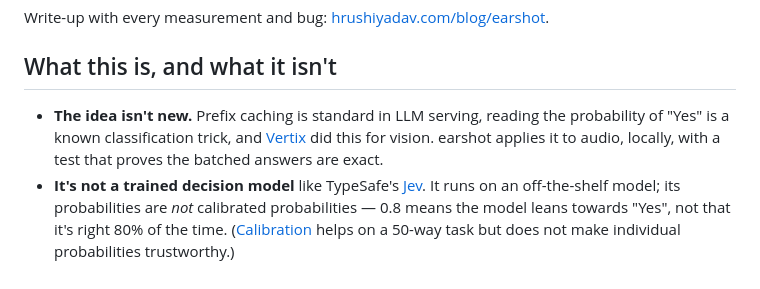
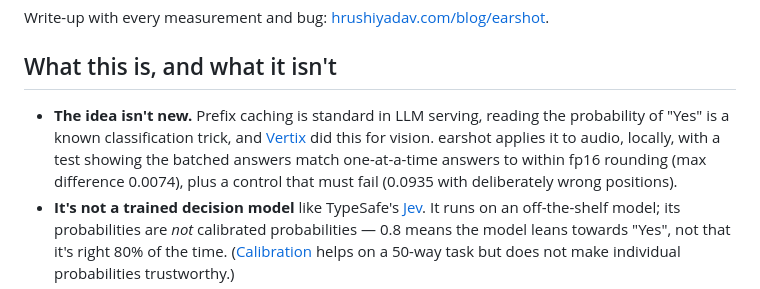
Before and after one commit to HrushiYadav/earshot, a Markdown page: README.md, the part around the change. Rendered like a GitHub page.

Commit message:
README: say 'match within fp16 rounding', not 'exact'

```diff
--- a/README.md
+++ b/README.md
@@ -12,7 +12,7 @@ Write-up with every measurement and bug: [hrushiyadav.com/blog/earshot](https://
 
 ## What this is, and what it isn't
 
-- **The idea isn't new.** Prefix caching is standard in LLM serving, reading the probability of "Yes" is a known classification trick, and [Vertix](https://github.com/drxddy/vertix) did this for vision. earshot applies it to audio, locally, with a test that proves the batched answers are exact.
+- **The idea isn't new.** Prefix caching is standard in LLM serving, reading the probability of "Yes" is a known classification trick, and [Vertix](https://github.com/drxddy/vertix) did this for vision. earshot applies it to audio, locally, with a test showing the batched answers match one-at-a-time answers to within fp16 rounding (max difference 0.0074), plus a control that must fail (0.0935 with deliberately wrong positions).
 - **It's not a trained decision model** like TypeSafe's [Jev](https://typesafe.ai/blog/introducing-system-one-models-and-jev). It runs on an off-the-shelf model; its probabilities are *not* calibrated probabilities — 0.8 means the model leans towards "Yes", not that it's right 80% of the time. ([Calibration](results/v02_comparison.md) helps on a 50-way task but does not make individual probabilities trustworthy.)
 - **It's not a voice model.** It doesn't transcribe or speak. It's a small decision layer that could sit next to one.
 - **For fixed sound labels, dedicated classifiers are faster and more accurate** (see [Earshot vs CLAP vs a trained classifier](#earshot-vs-clap-vs-a-trained-classifier) below). earshot is the right choice when the question is about *what was said* or *how it was said*.
```
